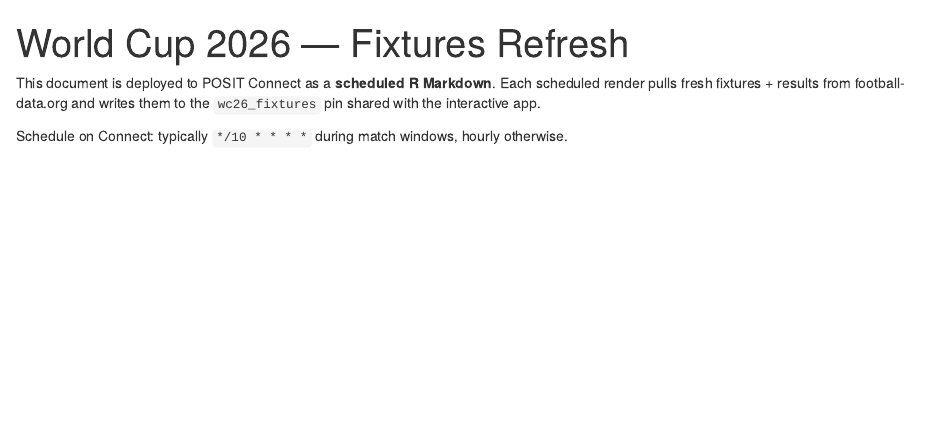
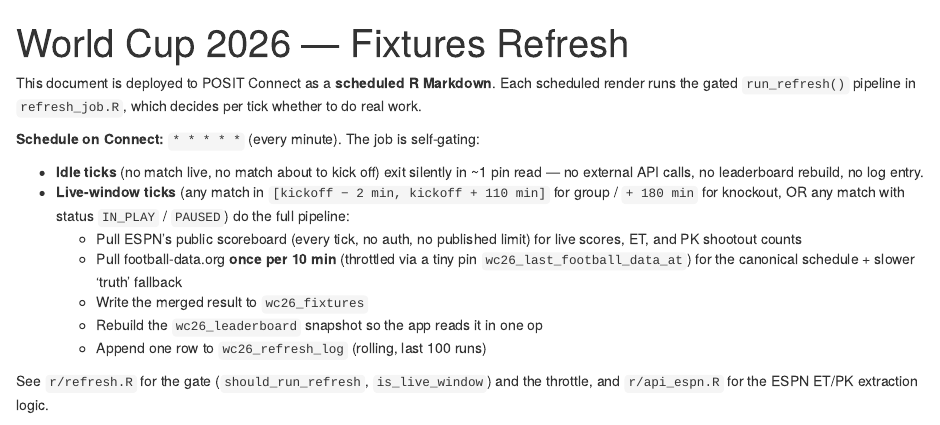
Before and after one commit to mdubel/world-cup, an R Markdown document (refresh_job.Rmd): the page in a window 1100 px wide, from its top. Rendered offline with R 4.5, knitr and Pandoc, with nearby package versions; code that draws random numbers runs with fixed seeds of ours; some code elsewhere in the file could not run offline.

Commit message:
Rmd: describe the new gated/throttled refresh pipeline
The Rmd's prose was the only piece still claiming */10 * * * * and
'hourly otherwise'. Replaced with the actual current behaviour:
every-minute cron, self-gated on live windows, ESPN every tick,
football-data throttled to 10 min. Points readers at the source files
for the gate + throttle logic.

No code change — just the rendered page that admins see in the
Connect content listing.

Co-Authored-By: Claude Opus 4.7 (1M context) <noreply@anthropic.com>

````diff
--- a/refresh_job.Rmd
+++ b/refresh_job.Rmd
@@ -3,12 +3,28 @@ title: "World Cup 2026 — Fixtures Refresh"
 output: html_document
 ---
 
-This document is deployed to POSIT Connect as a **scheduled R Markdown**.
-Each scheduled render pulls fresh fixtures + results from football-data.org
-and writes them to the `wc26_fixtures` pin shared with the interactive app.
+This document is deployed to POSIT Connect as a **scheduled R Markdown**. Each
+scheduled render runs the gated `run_refresh()` pipeline in `refresh_job.R`,
+which decides per tick whether to do real work.
 
-Schedule on Connect: typically `*/10 * * * *` during match windows, hourly
-otherwise.
+**Schedule on Connect:** `* * * * *` (every minute). The job is self-gating:
+
+- **Idle ticks** (no match live, no match about to kick off) exit silently in
+  ~1 pin read — no external API calls, no leaderboard rebuild, no log entry.
+- **Live-window ticks** (any match in `[kickoff − 2 min, kickoff + 110 min]`
+  for group / `+ 180 min` for knockout, OR any match with status
+  `IN_PLAY` / `PAUSED`) do the full pipeline:
+  - Pull ESPN's public scoreboard (every tick, no auth, no published limit)
+    for live scores, ET, and PK shootout counts
+  - Pull football-data.org **once per 10 min** (throttled via a tiny pin
+    `wc26_last_football_data_at`) for the canonical schedule + slower
+    'truth' fallback
+  - Write the merged result to `wc26_fixtures`
+  - Rebuild the `wc26_leaderboard` snapshot so the app reads it in one op
+  - Append one row to `wc26_refresh_log` (rolling, last 100 runs)
+
+See `r/refresh.R` for the gate (`should_run_refresh`, `is_live_window`) and
+the throttle, and `r/api_espn.R` for the ESPN ET/PK extraction logic.
 
 ```{r setup, include=FALSE, message=FALSE, warning=FALSE}
 knitr::opts_chunk$set(echo = FALSE, message = FALSE, warning = FALSE)
````
